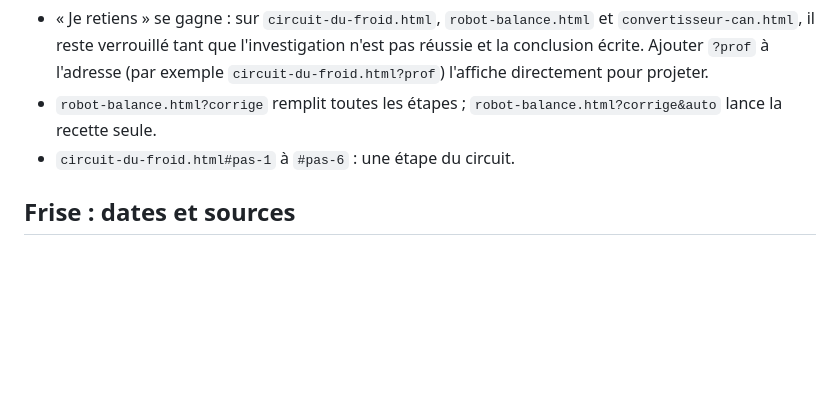
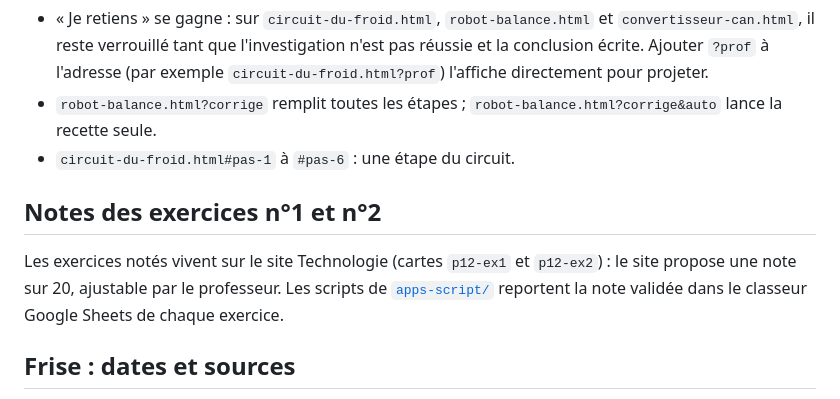
Before and after one commit to blanchardromain-cyber/techno-p12-alimentation, a Markdown page: README.md, the part around the change. GitHub-like rendering; blank space fills up the shorter version.

Commit message:
README : notes des exercices et scripts de report
Co-Authored-By: Claude Opus 5.5 <noreply@anthropic.com>

```diff
--- a/README.md
+++ b/README.md
@@ -38,6 +38,12 @@ connexion ; non mécanisé / mécanisé / automatisé ; 4 symboles d'algorigramm
 - `robot-balance.html?corrige` remplit toutes les étapes ; `robot-balance.html?corrige&auto` lance la recette seule.
 - `circuit-du-froid.html#pas-1` à `#pas-6` : une étape du circuit.
 
+## Notes des exercices n°1 et n°2
+
+Les exercices notés vivent sur le site Technologie (cartes `p12-ex1` et `p12-ex2`) : le site propose une note sur 20,
+ajustable par le professeur. Les scripts de [`apps-script/`](apps-script/LISEZ-MOI.md) reportent la note validée
+dans le classeur Google Sheets de chaque exercice.
+
 ## Frise : dates et sources
 
 Les dates sont dans le tableau `EVENEMENTS`, en tête de `frise-innovations.html`, chacune avec son champ
```
